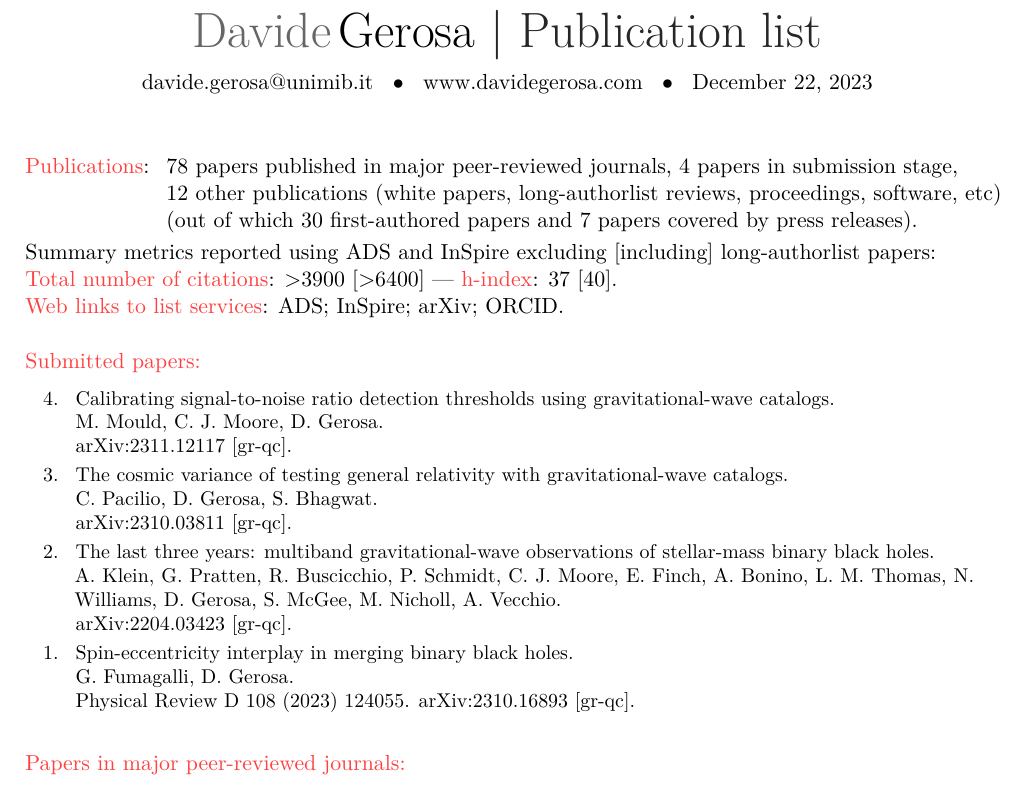
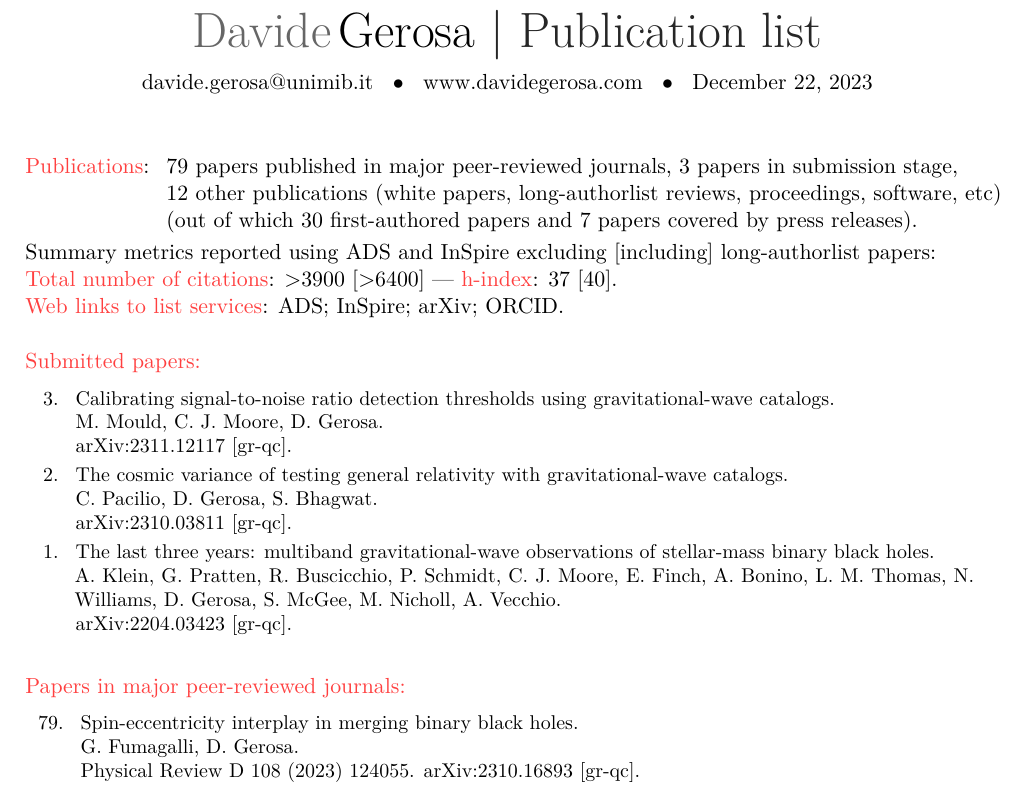
Before and after one commit to dgerosa/CV, a LaTeX CV (publist.tex, which reads metricspapers.tex, parsepapers.tex): part of page 1 of 7, cut so that both start at the same text. Compiled offline with XeLaTeX.

Commit message:
Generic update

```diff
--- a/metricspapers.tex
+++ b/metricspapers.tex
@@ -1,7 +1,7 @@
 \cvitem{}{\begin{tabular}{rcl}
 \textcolor{mark_color}{\textbf{Publications}}: &\hspace{0.3cm} &
-\textbf{78} papers published in major peer-reviewed journals,
-\textbf{4} papers in submission stage,
+\textbf{79} papers published in major peer-reviewed journals,
+\textbf{3} papers in submission stage,
 \\ & &
 \textbf{12} other publications (white papers, long-authorlist reviews, proceedings, software, etc)
 \\ & &
--- a/parsepapers.tex
+++ b/parsepapers.tex
@@ -3,32 +3,25 @@
 
 \cvitem{}{\small\hspace{-1cm}\begin{longtable}{rp{0.3cm}p{15.8cm}}
 %
-\textbf{4.} & & \textit{Calibrating signal-to-noise ratio detection thresholds using gravitational-wave catalogs.}
+\textbf{3.} & & \textit{Calibrating signal-to-noise ratio detection thresholds using gravitational-wave catalogs.}
 \newline{}
 M. Mould, C. J. Moore, \textbf{D. Gerosa}.
 \newline{}
 \href{https://arxiv.org/abs/2311.12117}{arXiv:2311.12117 [gr-qc].}
 \vspace{0.09cm}\\
 %
-\textbf{3.} & & \textit{The cosmic variance of testing general relativity with gravitational-wave catalogs.}
+\textbf{2.} & & \textit{The cosmic variance of testing general relativity with gravitational-wave catalogs.}
 \newline{}
 C. Pacilio, \textbf{D. Gerosa}, S. Bhagwat.
 \newline{}
 \href{https://arxiv.org/abs/2310.03811}{arXiv:2310.03811 [gr-qc].}
 \vspace{0.09cm}\\
 %
-\textbf{2.} & & \textit{The last three years: multiband gravitational-wave observations of stellar-mass binary black holes.}
+\textbf{1.} & & \textit{The last three years: multiband gravitational-wave observations of stellar-mass binary black holes.}
 \newline{}
 A. Klein, G. Pratten, R. Buscicchio, P. Schmidt, C. J. Moore, E. Finch, A. Bonino, L. M. Thomas, N. Williams, \textbf{D. Gerosa}, S. McGee, M. Nicholl, A. Vecchio.
 \newline{}
 \href{https://arxiv.org/abs/2204.03423}{arXiv:2204.03423 [gr-qc].}
-\vspace{0.09cm}\\
-%
-\textbf{1.} & & \textit{Spin-eccentricity interplay in merging binary black holes.}
-\newline{}
-G. Fumagalli, \textbf{D. Gerosa}.
-\newline{}
-\href{https://journals.aps.org/prd/abstract/10.1103/PhysRevD.108.124055}{\prd 108 (2023) 124055}. \href{https://arxiv.org/abs/2310.16893}{arXiv:2310.16893 [gr-qc].}
 \vspace{0.09cm}\\
 %
 \end{longtable} }
@@ -36,3 +29,7 @@ G. Fumagalli, \textbf{D. Gerosa}.
 \vspace{-0.5cm}
 
 \cvitem{}{\small\hspace{-1cm}\begin{longtable}{rp{0.3cm}p{15.8cm}}
+%
+\textbf{79.} & & \textit{Spin-eccentricity interplay in merging binary black holes.}
+\newline{}
+G. Fumagalli, \textbf{D. Gerosa}.
```
Also changed, not shown: parsepapers.tex (3 more changed lines), 1 other file.
